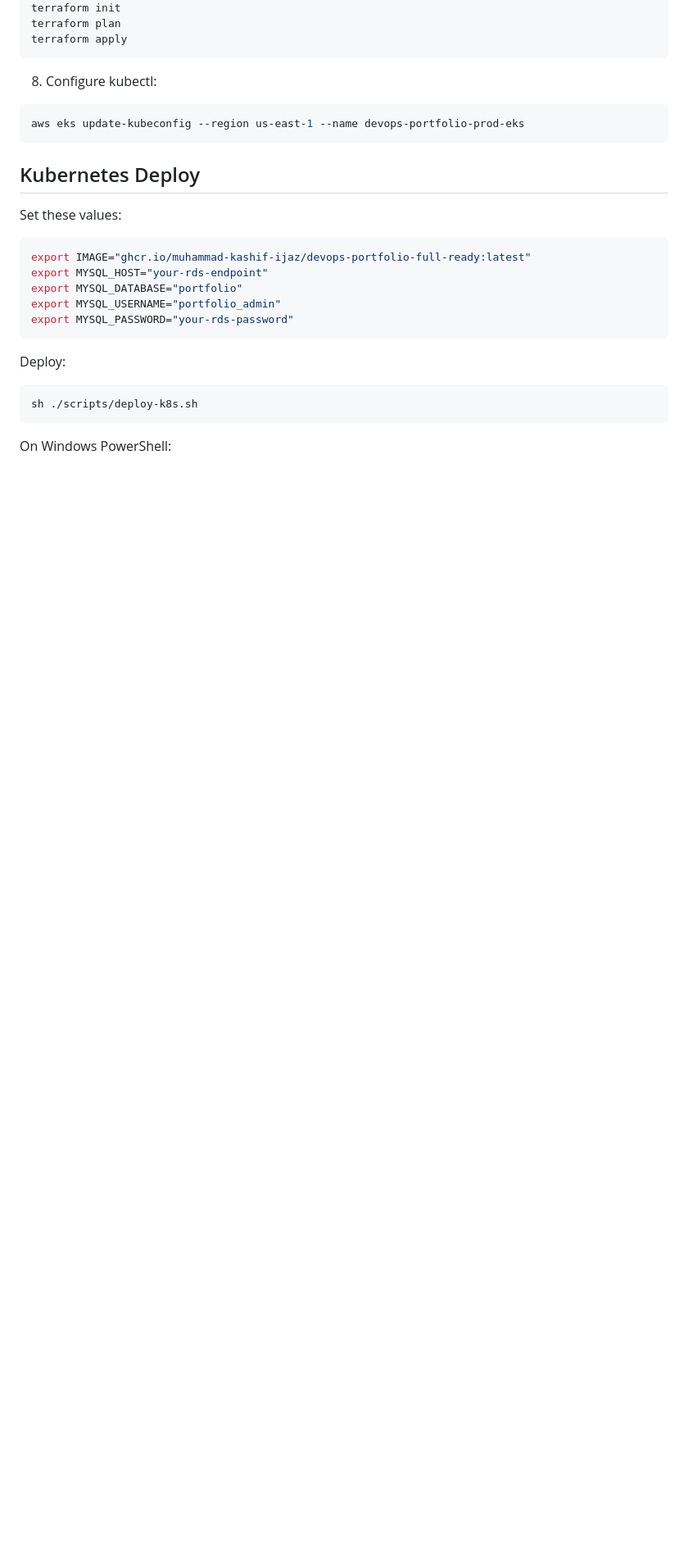
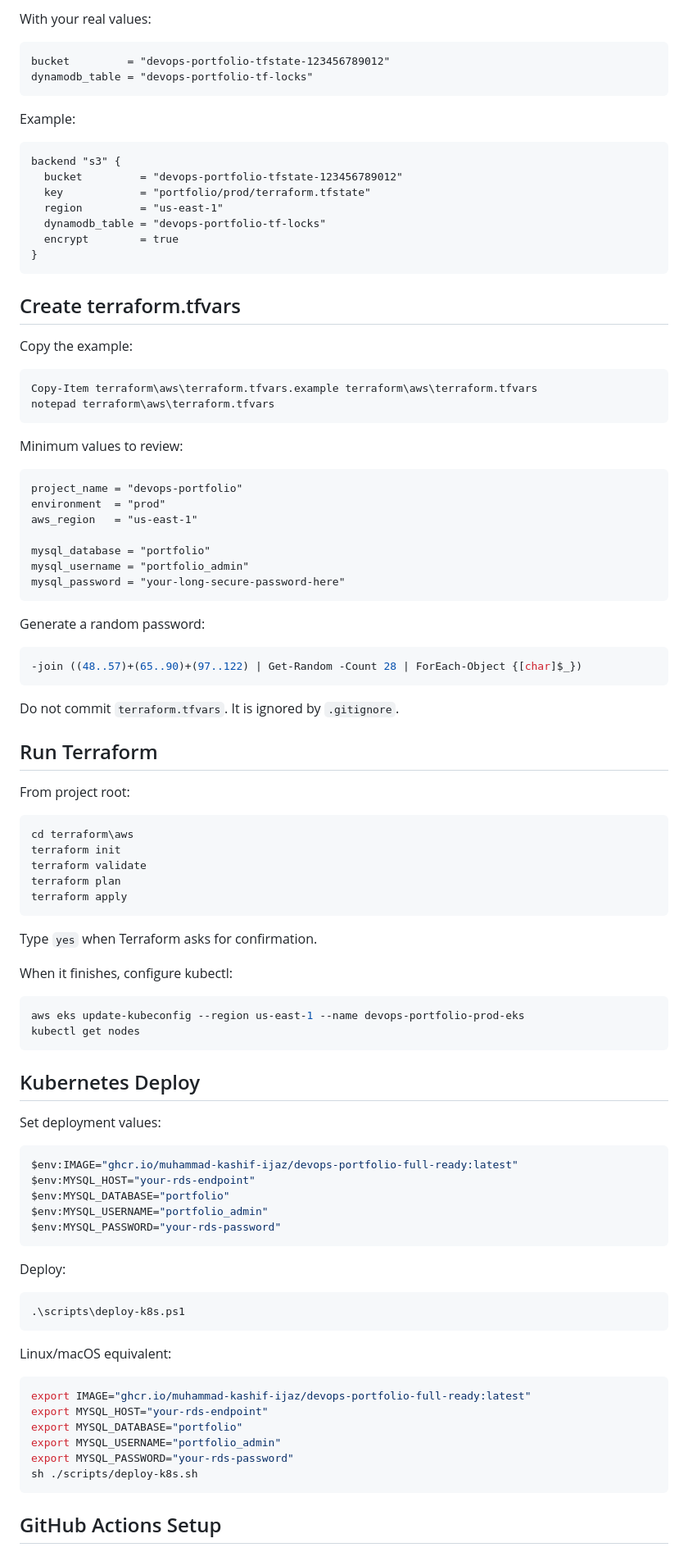
Before and after one commit to Muhammad-Kashif-Ijaz/devops-portfolio-full-ready, a Markdown page: README.md, the part around one of its changes. Shown at 82% size. GitHub-like rendering; blank space fills up the shorter version.

````diff
--- a/README.md
+++ b/README.md
@@ -106,17 +265,91 @@ cd terraform/aws
+With your real values:
+
+```hcl
+bucket         = "devops-portfolio-tfstate-123456789012"
+dynamodb_table = "devops-portfolio-tf-locks"
+```
+
+Example:
+
+```hcl
+backend "s3" {
+  bucket         = "devops-portfolio-tfstate-123456789012"
+  key            = "portfolio/prod/terraform.tfstate"
+  region         = "us-east-1"
+  dynamodb_table = "devops-portfolio-tf-locks"
+  encrypt        = true
+}
+```
+
+## Create terraform.tfvars
+
+Copy the example:
+
+```powershell
+Copy-Item terraform\aws\terraform.tfvars.example terraform\aws\terraform.tfvars
+notepad terraform\aws\terraform.tfvars
+```
+
+Minimum values to review:
+
+```hcl
+project_name = "devops-portfolio"
+environment  = "prod"
+aws_region   = "us-east-1"
+
+mysql_database = "portfolio"
+mysql_username = "portfolio_admin"
+mysql_password = "your-long-secure-password-here"
+```
+
+Generate a random password:
+
+```powershell
+-join ((48..57)+(65..90)+(97..122) | Get-Random -Count 28 | ForEach-Object {[char]$_})
+```
+
+Do not commit `terraform.tfvars`. It is ignored by `.gitignore`.
+
+## Run Terraform
+
+From project root:
+
+```powershell
+cd terraform\aws
 terraform init
+terraform validate
 terraform plan
 terraform apply
 ```
 
-8. Configure kubectl:
+Type `yes` when Terraform asks for confirmation.
 
-```bash
+When it finishes, configure kubectl:
+
+```powershell
 aws eks update-kubeconfig --region us-east-1 --name devops-portfolio-prod-eks
+kubectl get nodes
 ```
 
 ## Kubernetes Deploy
 
-Set these values:
+Set deployment values:
+
+```powershell
+$env:IMAGE="ghcr.io/muhammad-kashif-ijaz/devops-portfolio-full-ready:latest"
+$env:MYSQL_HOST="your-rds-endpoint"
+$env:MYSQL_DATABASE="portfolio"
+$env:MYSQL_USERNAME="portfolio_admin"
+$env:MYSQL_PASSWORD="your-rds-password"
+```
+
+Deploy:
+
+```powershell
+.\scripts\deploy-k8s.ps1
+```
+
+Linux/macOS equivalent:
 
 ```bash
 export IMAGE="ghcr.io/muhammad-kashif-ijaz/devops-portfolio-full-ready:latest"
@@ -124,13 +357,8 @@ export MYSQL_HOST="your-rds-endpoint"
 export MYSQL_DATABASE="portfolio"
 export MYSQL_USERNAME="portfolio_admin"
 export MYSQL_PASSWORD="your-rds-password"
-```
-
-Deploy:
-
-```bash
 sh ./scripts/deploy-k8s.sh
 ```
 
-On Windows PowerShell:
+## GitHub Actions Setup
 
````
Also changed, not shown: other parts of README.md (+259 -47 lines).
